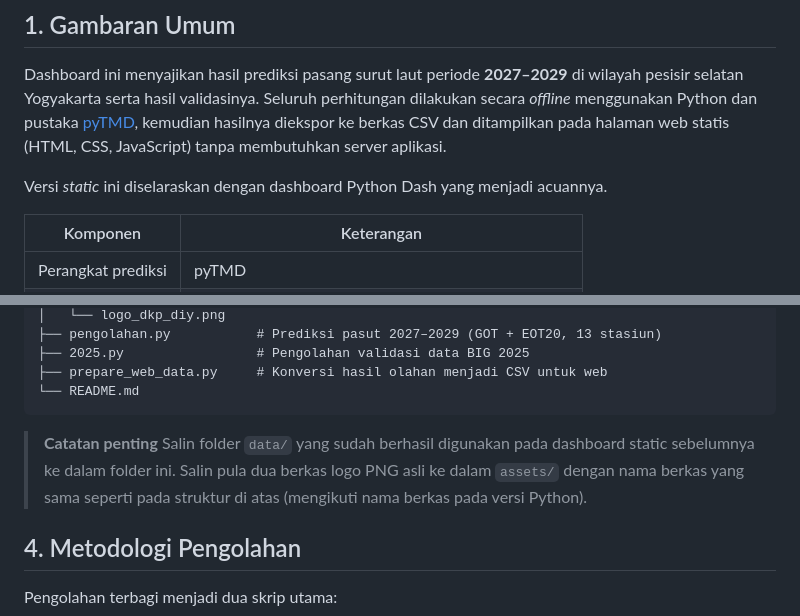
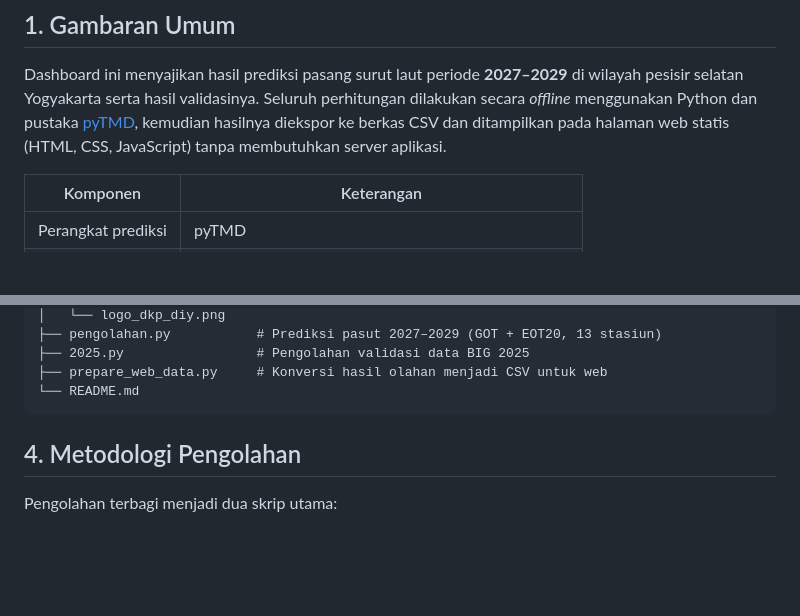
Before and after one commit to FairuzAlimah/pasut, a Markdown page: README.md, 2 parts joined by grey strips. GitHub-like rendering; blank space fills up the shorter version.

````diff
--- a/README.md
+++ b/README.md
@@ -27,8 +27,6 @@ Prediksi pasang surut berbasis **pyTMD** dengan model **GOT** dan **EOT20** pada
 ## 1. Gambaran Umum
 
 Dashboard ini menyajikan hasil prediksi pasang surut laut periode **2027–2029** di wilayah pesisir selatan Yogyakarta serta hasil validasinya. Seluruh perhitungan dilakukan secara *offline* menggunakan Python dan pustaka [pyTMD](https://github.com/pyTMD/pyTMD), kemudian hasilnya diekspor ke berkas CSV dan ditampilkan pada halaman web statis (HTML, CSS, JavaScript) tanpa membutuhkan server aplikasi.
-
-Versi *static* ini diselaraskan dengan dashboard Python Dash yang menjadi acuannya.
 
 | Komponen | Keterangan |
 |---|---|
@@ -65,9 +63,6 @@ Versi *static* ini diselaraskan dengan dashboard Python Dash yang menjadi acuann
 ├── prepare_web_data.py     # Konversi hasil olahan menjadi CSV untuk web
 └── README.md
 ```
-
-> **Catatan penting**
-> Salin folder `data/` yang sudah berhasil digunakan pada dashboard static sebelumnya ke dalam folder ini. Salin pula dua berkas logo PNG asli ke dalam `assets/` dengan nama berkas yang sama seperti pada struktur di atas (mengikuti nama berkas pada versi Python).
 
 ## 4. Metodologi Pengolahan
 
````
